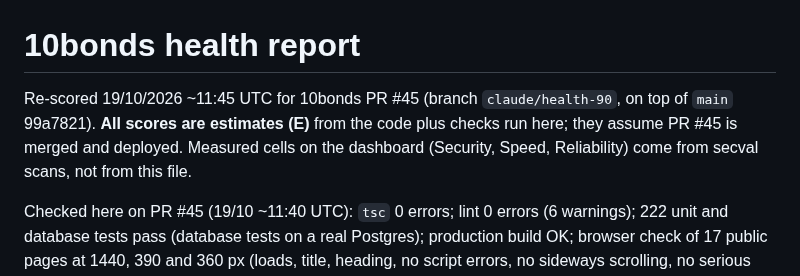
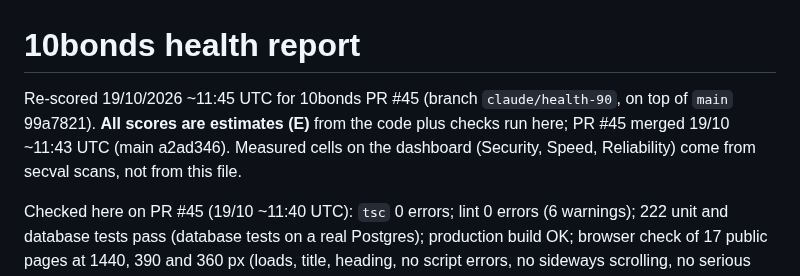
Before and after one commit to 1903978-prog/anti-hacker, a Markdown page: reports/10bonds-health.md, the part around the change. GitHub-like rendering.

Commit message:
Reports: 10bonds PR #45 merged
Co-Authored-By: Claude Opus 5.5 (1M context) <noreply@anthropic.com>
Claude-Session: https://claude.ai/code/session_01LaWa1nHUwmcJ6sFNGqN3pw

```diff
--- a/reports/10bonds-health.md
+++ b/reports/10bonds-health.md
@@ -1,6 +1,6 @@
 # 10bonds health report
 
-Re-scored 19/10/2026 ~11:45 UTC for 10bonds PR #45 (branch `claude/health-90`, on top of `main` 99a7821). **All scores are estimates (E)** from the code plus checks run here; they assume PR #45 is merged and deployed. Measured cells on the dashboard (Security, Speed, Reliability) come from secval scans, not from this file.
+Re-scored 19/10/2026 ~11:45 UTC for 10bonds PR #45 (branch `claude/health-90`, on top of `main` 99a7821). **All scores are estimates (E)** from the code plus checks run here; PR #45 merged 19/10 ~11:43 UTC (main a2ad346). Measured cells on the dashboard (Security, Speed, Reliability) come from secval scans, not from this file.
 
 Checked here on PR #45 (19/10 ~11:40 UTC): `tsc` 0 errors; lint 0 errors (6 warnings); 222 unit and database tests pass (database tests on a real Postgres); production build OK; browser check of 17 public pages at 1440, 390 and 360 px (loads, title, heading, no script errors, no sideways scrolling, no serious WCAG A/AA problems by axe-core): all pass; nightly backup script tested end to end on a local Postgres (dump, encrypt, decrypt, restore, 22 of 22 tables match).
 
```
